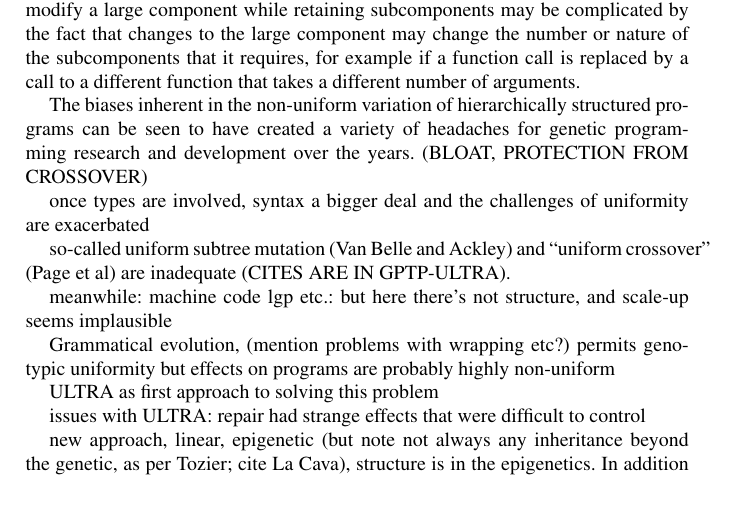
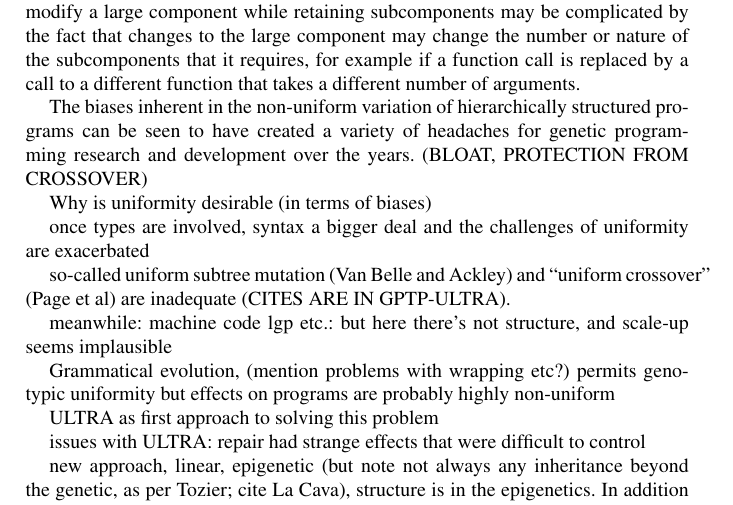
Before and after one commit to thelmuth/GPTP-2016-Plush, a LaTeX thesis (gpbook.tex, which reads helmuth.tex): part of page 2 of 11, cut so that both start at the same text. Compiled offline with pdfLaTeX; a LaTeX package or settings file that is missing is left out.

Commit message:
minor tweaks

```diff
--- a/helmuth.tex
+++ b/helmuth.tex
@@ -39,6 +39,8 @@ What is meant by ``uniformity'' in this context? In prior work \cite{GPTP:ULTRA}
 The field's earliest work leveraged the relative simplicity of Lisp symbolic expressions, which can express richly structured programs despite having few syntactic constraints in comparison to other common programming languages \cite{koza:book}. This simplifies the expression of variation operators that produce syntactically valid children from syntactically valid parents, but it presents obvious challenges for achieving uniformity. This is because, in a hierarchically structured representation such as Lisp symbolic expressions, some components {\it contain} other components. Modifying a small component will modify all larger components that contain it, while replacing a large component will replace all subcomponents that it contains. Attempts to modify a large component while retaining subcomponents may be complicated by the fact that changes to the large component may change the number or nature of the subcomponents that it requires, for example if a function call is replaced by a call to a different function that takes a different number of arguments.
 
 The biases inherent in the non-uniform variation of hierarchically structured programs can be seen to have created a variety of headaches for genetic programming research and development over the years. (BLOAT, PROTECTION FROM CROSSOVER)
+
+Why is uniformity desirable (in terms of biases)
 
 once types are involved, syntax a bigger deal and the challenges of uniformity are exacerbated
 
```
